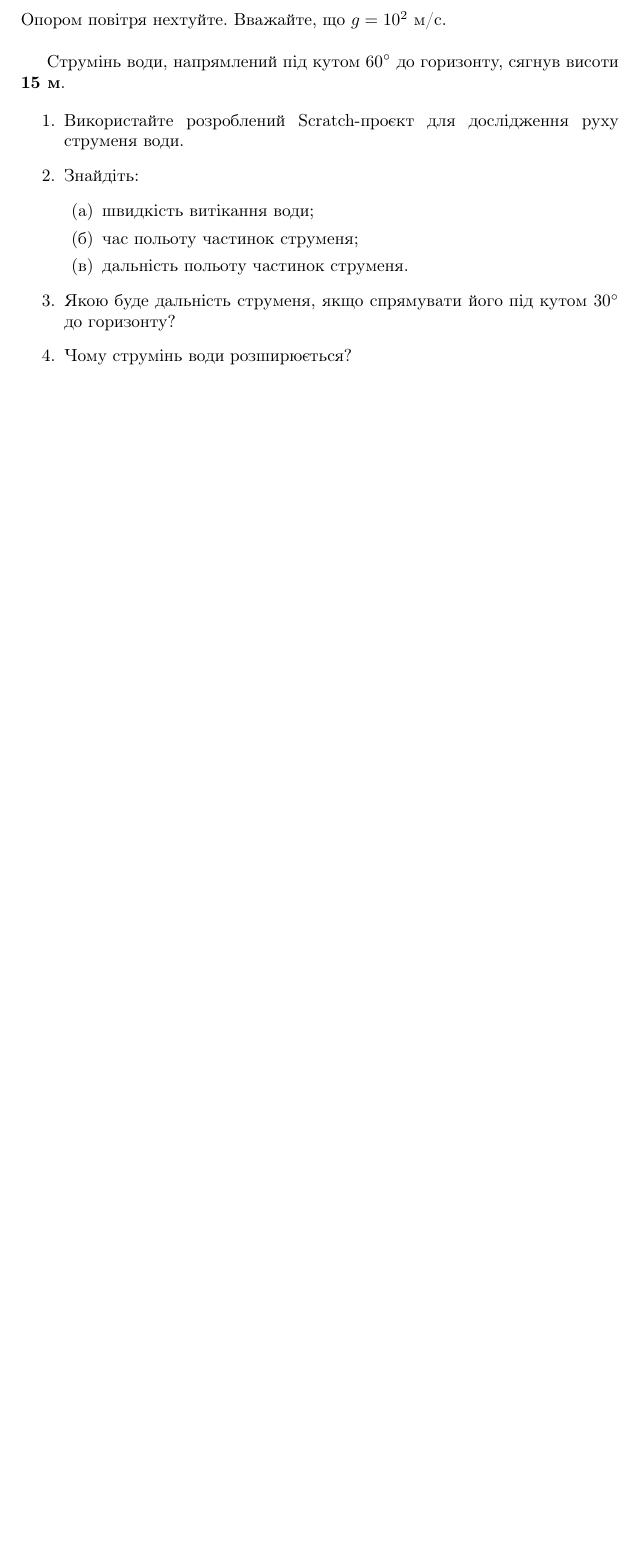
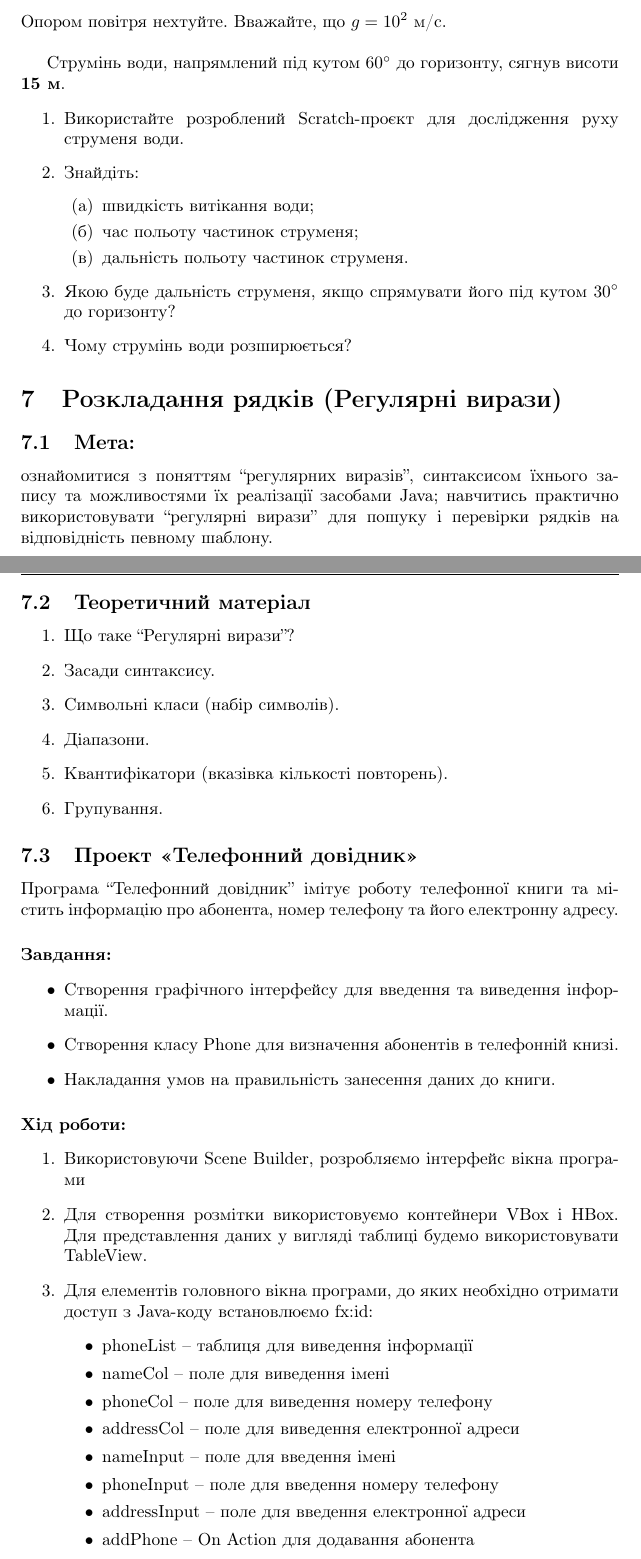
Before and after one commit to mvsros/book, a LaTeX document (book.tex, which reads javafx/chapter.tex): part of page 16 of 16 before the commit and two parts of pages 16 and 17 of 18 after it, the two joined at a grey line, cut so that both start at the same text, the shorter picture padded with empty space. Compiled offline with pdfLaTeX.

Commit message:
Додав розділ про регулярні вирази.

```diff
--- /dev/null
+++ b/javafx/chapter.tex
@@ -0,0 +1,44 @@
+\section{Розкладання рядків (Регулярні вирази)}
+
+\subsection{Мета:}
+ознайомитися з поняттям “регулярних виразів”, синтаксисом їхнього запису та можливостями їх реалізації засобами Java; навчитись практично використовувати “регулярні вирази” для пошуку і перевірки рядків на відповідність певному шаблону.
+
+\subsection{Теоретичний матеріал}
+
+\begin{enumerate}
+	\item Що таке “Регулярні вирази”?
+	\item Засади синтаксису.
+	\item Символьні класи (набір символів).
+	\item Діапазони.
+	\item Квантифікатори (вказівка кількості повторень).
+	\item Групування.
+\end{enumerate}
+
+\subsection{Проект «Телефонний довідник»}
+
+Програма “Телефонний довідник” імітує роботу телефонної книги та містить інформацію про абонента, номер телефону та його електронну адресу.
+
+
+\paragraph{Завдання:}
+\begin{itemize}
+	\item Створення графічного інтерфейсу для введення та виведення інформації.
+	\item Створення класу Phone для визначення абонентів  в телефонній книзі.
+	\item Накладання умов на правильність занесення даних до книги.
+\end{itemize}
+
+\paragraph{Хід роботи:}
+\begin{enumerate}
+
+	\item Використовуючи Scene Builder, розробляємо інтерфейс вікна програми
+	\item Для створення розмітки використовуємо контейнери VBox і HBox. Для представлення даних у вигляді таблиці будемо використовувати TableView.
+	\item Для елементів головного вікна програми, до яких необхідно отримати доступ з Java-коду встановлюємо fx:id:
+	\begin{itemize}
+		\item phoneList – таблиця для виведення інформації
+		\item nameCol – поле для виведення імені
+		\item phoneCol – поле для виведення номеру телефону
+		\item addressCol – поле для виведення електронної адреси
+		\item nameInput – поле для введення імені
+		\item phoneInput – поле для введення номеру телефону
+		\item addressInput – поле для введення електронної адреси
+		\item addPhone – On Action для додавання абонента
+		\item filterInput – поле для введення ключових значень для пошуку
```
Also changed, not shown: book.tex (+2 -0 lines), javafx/chapter.tex (17 more changed lines).
